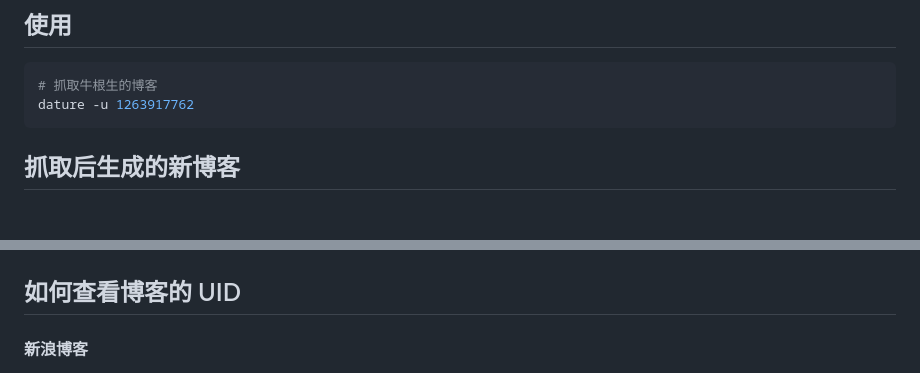
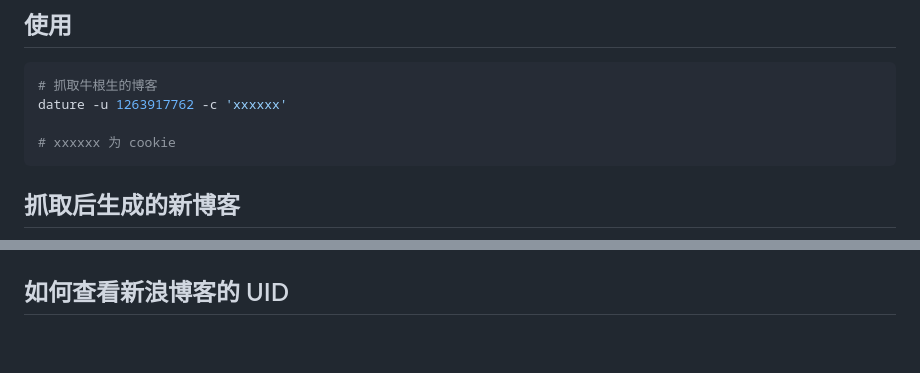
Before and after one commit to junyiz/dature, a Markdown page: README.md, 2 parts joined by grey strips. Drawn GitHub-style; blank space fills up the shorter version.

Commit message:
add cookie

````diff
--- a/README.md
+++ b/README.md
@@ -11,12 +11,13 @@ npm install -g dature
 
 ```bash
 # 抓取牛根生的博客
-dature -u 1263917762
+dature -u 1263917762 -c 'xxxxxx'
+
+# xxxxxx 为 cookie
 ```
 ## 抓取后生成的新博客
 ![example](https://raw.githubusercontent.com/junyiz/dature/master/images/example.jpg)
 
-## 如何查看博客的 UID
+## 如何查看新浪博客的 UID
 
-#### 新浪博客
 ![example](https://raw.githubusercontent.com/junyiz/dature/master/images/sina.jpg)
````
Also changed, not shown: other parts of README.md (+4 -0 lines), images/cookie.png (added), 6 other files.
